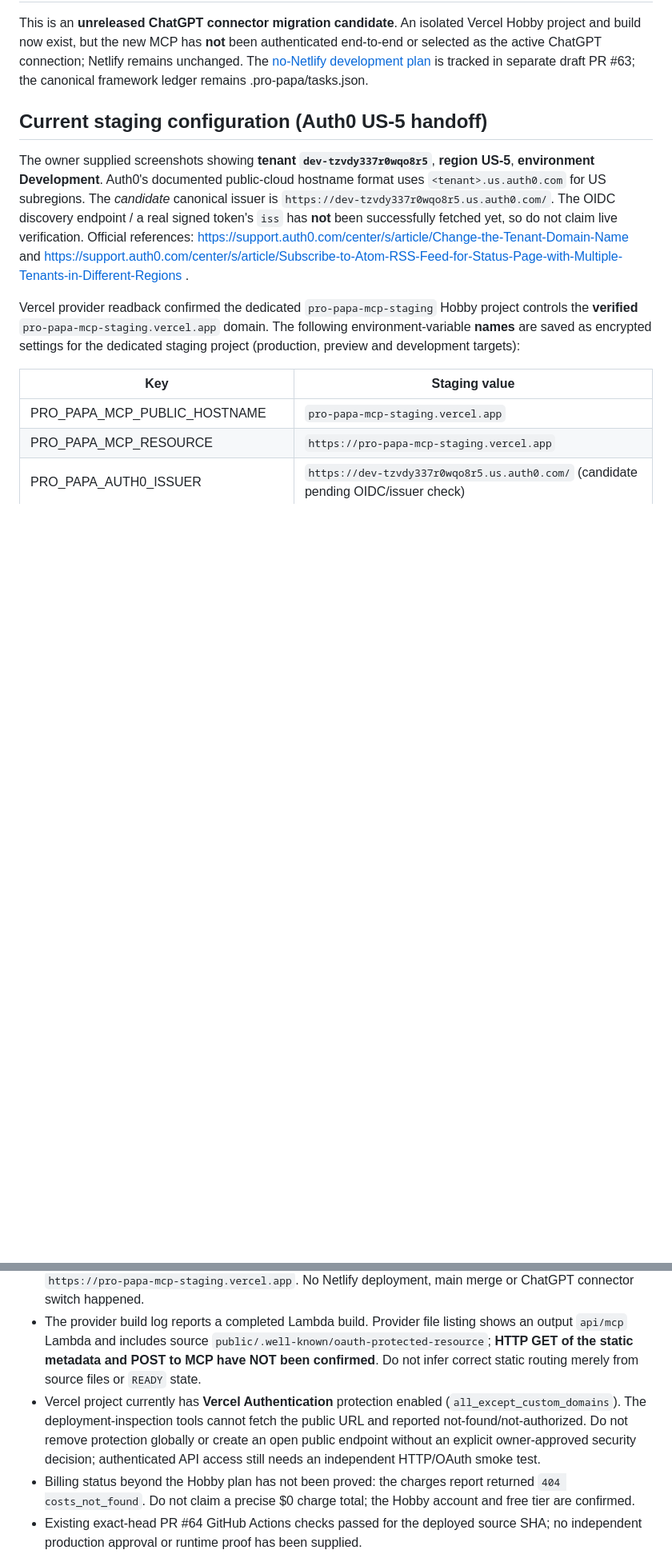
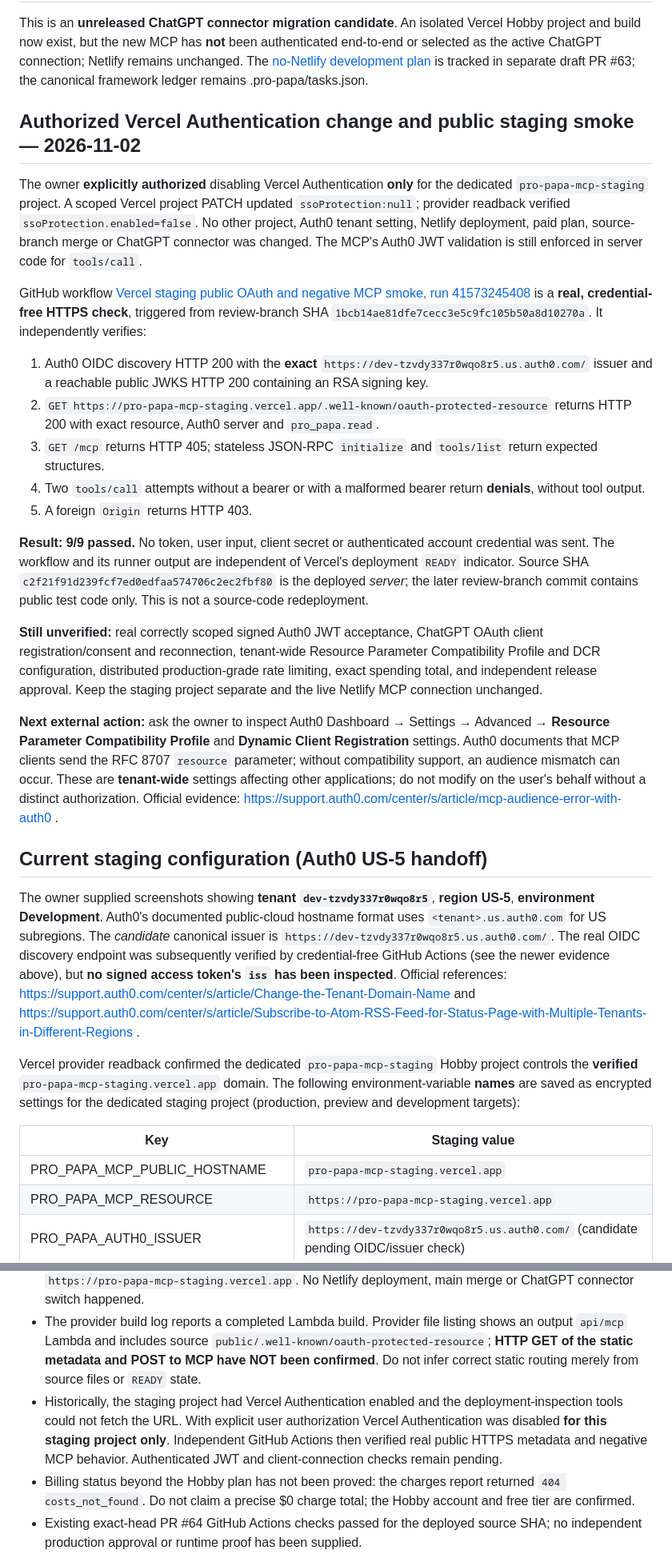
Before and after one commit to Papa3445/Pro-Papa, a Markdown page: docs/VERCEL-STAGING-GUIDE.md, 2 parts joined by grey strips. Shown at 80% size. Rendered like a GitHub page; blank space fills up the shorter version.

Commit message:
docs: record 9 passing live staging smoke checks [skip netlify]

```diff
--- a/docs/VERCEL-STAGING-GUIDE.md
+++ b/docs/VERCEL-STAGING-GUIDE.md
@@ -2,9 +2,27 @@
 
 This is an **unreleased ChatGPT connector migration candidate**. An isolated Vercel Hobby project and build now exist, but the new MCP has **not** been authenticated end-to-end or selected as the active ChatGPT connection; Netlify remains unchanged. The [no-Netlify development plan](NO-NETLIFY-DEVELOPMENT-PLAN.md) is tracked in separate draft PR #63; the canonical framework ledger remains .pro-papa/tasks.json.
 
+## Authorized Vercel Authentication change and public staging smoke — 2026-11-02
+
+The owner **explicitly authorized** disabling Vercel Authentication **only** for the dedicated `pro-papa-mcp-staging` project. A scoped Vercel project PATCH updated `ssoProtection:null`; provider readback verified `ssoProtection.enabled=false`. No other project, Auth0 tenant setting, Netlify deployment, paid plan, source-branch merge or ChatGPT connector was changed. The MCP's Auth0 JWT validation is still enforced in server code for `tools/call`.
+
+GitHub workflow [Vercel staging public OAuth and negative MCP smoke, run 41573245408](https://github.com/Papa3445/Pro-Papa/actions/runs/41573245408) is a **real, credential-free HTTPS check**, triggered from review-branch SHA `1bcb14ae81dfe7cecc3e5c9fc105b50a8d10270a`. It independently verifies:
+
+1. Auth0 OIDC discovery HTTP 200 with the **exact** `https://dev-tzvdy337r0wqo8r5.us.auth0.com/` issuer and a reachable public JWKS HTTP 200 containing an RSA signing key.
+2. `GET https://pro-papa-mcp-staging.vercel.app/.well-known/oauth-protected-resource` returns HTTP 200 with exact resource, Auth0 server and `pro_papa.read`.
+3. `GET /mcp` returns HTTP 405; stateless JSON-RPC `initialize` and `tools/list` return expected structures.
+4. Two `tools/call` attempts without a bearer or with a malformed bearer return **denials**, without tool output.
+5. A foreign `Origin` returns HTTP 403.
+
+**Result: 9/9 passed.** No token, user input, client secret or authenticated account credential was sent. The workflow and its runner output are independent of Vercel's deployment `READY` indicator. Source SHA `c2f21f91d239fcf7ed0edfaa574706c2ec2fbf80` is the deployed *server*; the later review-branch commit contains public test code only. This is not a source-code redeployment.
+
+**Still unverified:** real correctly scoped signed Auth0 JWT acceptance, ChatGPT OAuth client registration/consent and reconnection, tenant-wide Resource Parameter Compatibility Profile and DCR configuration, distributed production-grade rate limiting, exact spending total, and independent release approval. Keep the staging project separate and the live Netlify MCP connection unchanged.
+
+**Next external action:** ask the owner to inspect Auth0 Dashboard → Settings → Advanced → **Resource Parameter Compatibility Profile** and **Dynamic Client Registration** settings. Auth0 documents that MCP clients send the RFC 8707 `resource` parameter; without compatibility support, an audience mismatch can occur. These are **tenant-wide** settings affecting other applications; do not modify on the user's behalf without a distinct authorization. Official evidence: https://support.auth0.com/center/s/article/mcp-audience-error-with-auth0 .
+
 ## Current staging configuration (Auth0 US-5 handoff)
 
-The owner supplied screenshots showing **tenant `dev-tzvdy337r0wqo8r5`**, **region US-5**, **environment Development**. Auth0's documented public-cloud hostname format uses `<tenant>.us.auth0.com` for US subregions. The *candidate* canonical issuer is `https://dev-tzvdy337r0wqo8r5.us.auth0.com/`. The OIDC discovery endpoint / a real signed token's `iss` has **not** been successfully fetched yet, so do not claim live verification. Official references: https://support.auth0.com/center/s/article/Change-the-Tenant-Domain-Name and https://support.auth0.com/center/s/article/Subscribe-to-Atom-RSS-Feed-for-Status-Page-with-Multiple-Tenants-in-Different-Regions .
+The owner supplied screenshots showing **tenant `dev-tzvdy337r0wqo8r5`**, **region US-5**, **environment Development**. Auth0's documented public-cloud hostname format uses `<tenant>.us.auth0.com` for US subregions. The *candidate* canonical issuer is `https://dev-tzvdy337r0wqo8r5.us.auth0.com/`. The real OIDC discovery endpoint was subsequently verified by credential-free GitHub Actions (see the newer evidence above), but **no signed access token's `iss` has been inspected**. Official references: https://support.auth0.com/center/s/article/Change-the-Tenant-Domain-Name and https://support.auth0.com/center/s/article/Subscribe-to-Atom-RSS-Feed-for-Status-Page-with-Multiple-Tenants-in-Different-Regions .
 
 Vercel provider readback confirmed the dedicated `pro-papa-mcp-staging` Hobby project controls the **verified** `pro-papa-mcp-staging.vercel.app` domain. The following environment-variable **names** are saved as encrypted settings for the dedicated staging project (production, preview and development targets):
 
@@ -38,7 +56,7 @@ Auth0 API setup guidance: https://auth0.com/docs/quickstart/backend/golang/inter
 - The first attempt to deploy the pinned GitHub PR #64 source by `gitSource` failed with `git_info_fail` because the project has no linked Git integration. It generated **no ready service**.
 - A second deployment directly uploaded the code and recursive local-module dependency graph from GitHub commit `c2f21f91d239fcf7ed0edfaa574706c2ec2fbf80`, plus the exact static OAuth protected-resource metadata. The provider reports `READY`, deployment ID `dpl_y6WTePYdcAynSsDw1ozGPnUjQsQA`, target `production` **inside the separately named staging project**, and stable canonical domain alias `https://pro-papa-mcp-staging.vercel.app`. No Netlify deployment, main merge or ChatGPT connector switch happened.
 - The provider build log reports a completed Lambda build. Provider file listing shows an output `api/mcp` Lambda and includes source `public/.well-known/oauth-protected-resource`; **HTTP GET of the static metadata and POST to MCP have NOT been confirmed**. Do not infer correct static routing merely from source files or `READY` state.
-- Vercel project currently has **Vercel Authentication** protection enabled (`all_except_custom_domains`). The deployment-inspection tools cannot fetch the public URL and reported not-found/not-authorized. Do not remove protection globally or create an open public endpoint without an explicit owner-approved security decision; authenticated API access still needs an independent HTTP/OAuth smoke test.
+- Historically, the staging project had Vercel Authentication enabled and the deployment-inspection tools could not fetch the URL. With explicit user authorization Vercel Authentication was disabled **for this staging project only**. Independent GitHub Actions then verified real public HTTPS metadata and negative MCP behavior. Authenticated JWT and client-connection checks remain pending.
 - Billing status beyond the Hobby plan has not been proved: the charges report returned `404 costs_not_found`. Do not claim a precise $0 charge total; the Hobby account and free tier are confirmed.
 - Existing exact-head PR #64 GitHub Actions checks passed for the deployed source SHA; no independent production approval or runtime proof has been supplied.
 
```
Also changed, not shown: other parts of docs/VERCEL-STAGING-GUIDE.md (+1 -1 lines).
